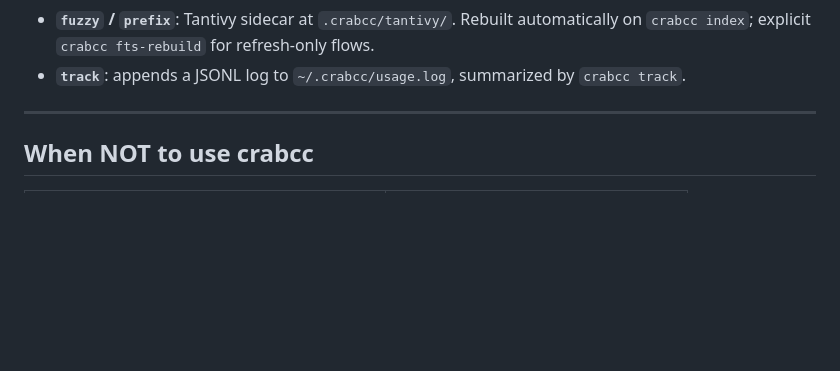
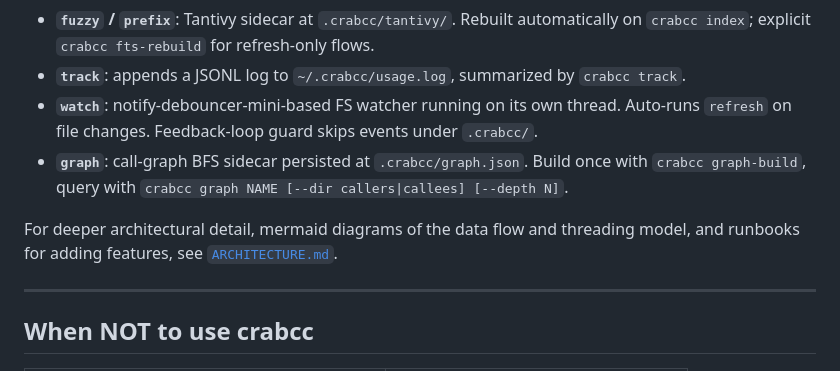
Before and after one commit to crabcc-labs/crabcc, a Markdown page: README.md, the part around the change. Drawn GitHub-style; blank space fills up the shorter version.

```diff
--- a/README.md
+++ b/README.md
@@ -156,6 +156,13 @@ bench/                ← raw-CLI A/B benchmark harness + visualize
 - **`fuzzy` / `prefix`**: Tantivy sidecar at `.crabcc/tantivy/`. Rebuilt automatically
   on `crabcc index`; explicit `crabcc fts-rebuild` for refresh-only flows.
 - **`track`**: appends a JSONL log to `~/.crabcc/usage.log`, summarized by `crabcc track`.
+- **`watch`**: notify-debouncer-mini-based FS watcher running on its own thread.
+  Auto-runs `refresh` on file changes. Feedback-loop guard skips events under `.crabcc/`.
+- **`graph`**: call-graph BFS sidecar persisted at `.crabcc/graph.json`. Build once with
+  `crabcc graph-build`, query with `crabcc graph NAME [--dir callers|callees] [--depth N]`.
+
+For deeper architectural detail, mermaid diagrams of the data flow and threading model,
+and runbooks for adding features, see [`ARCHITECTURE.md`](./ARCHITECTURE.md).
 
 ---
 
```
Also changed, not shown: CHANGELOG.md (+32 -1 lines).
